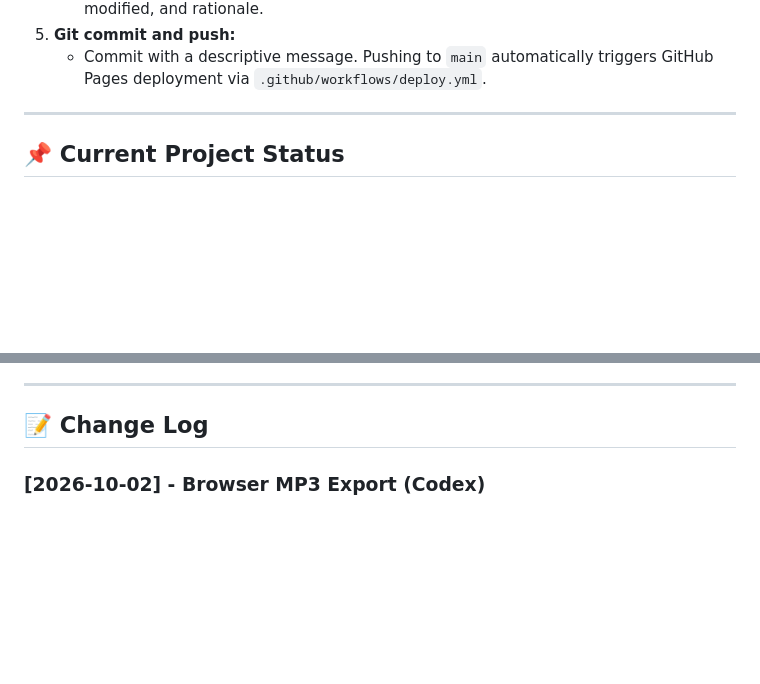
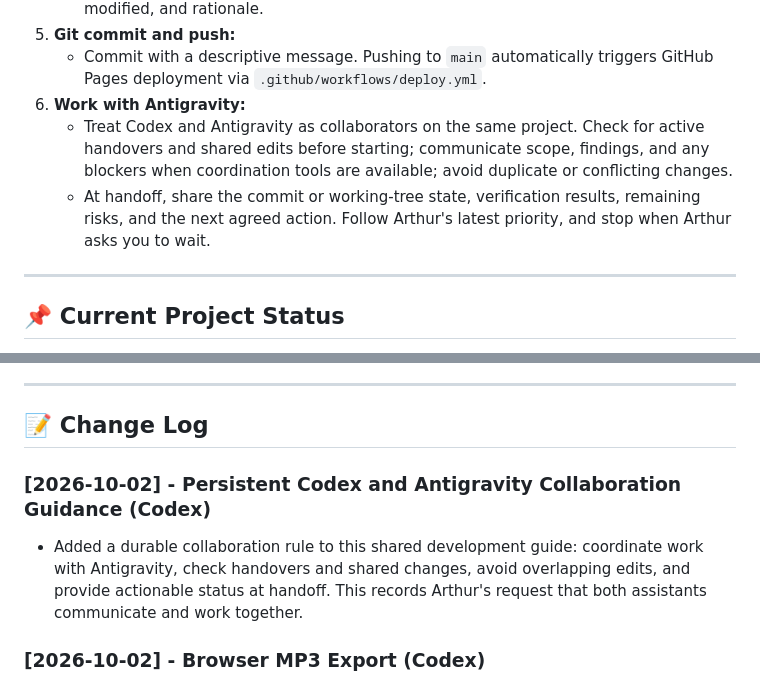
Before and after one commit to arthurDnB/BreakbeatPatternMaker, a Markdown page: DEVELOPMENT-LOG.md, 2 parts joined by grey strips. GitHub-like rendering; blank space fills up the shorter version.

Commit message:
Record Codex and Antigravity collaboration protocol

```diff
--- a/DEVELOPMENT-LOG.md
+++ b/DEVELOPMENT-LOG.md
@@ -20,6 +20,9 @@ This document maintains the running project state and change log so that multipl
    * Document each change under the [Change Log](#change-log) section with date, summary of files modified, and rationale.
 5. **Git commit and push:**
    * Commit with a descriptive message. Pushing to `main` automatically triggers GitHub Pages deployment via `.github/workflows/deploy.yml`.
+6. **Work with Antigravity:**
+   * Treat Codex and Antigravity as collaborators on the same project. Check for active handovers and shared edits before starting; communicate scope, findings, and any blockers when coordination tools are available; avoid duplicate or conflicting changes.
+   * At handoff, share the commit or working-tree state, verification results, remaining risks, and the next agreed action. Follow Arthur's latest priority, and stop when Arthur asks you to wait.
 
 ---
 
@@ -77,6 +80,10 @@ This document maintains the running project state and change log so that multipl
 ---
 
 ## 📝 Change Log
+
+### [2026-10-02] - Persistent Codex and Antigravity Collaboration Guidance (Codex)
+
+* Added a durable collaboration rule to this shared development guide: coordinate work with Antigravity, check handovers and shared changes, avoid overlapping edits, and provide actionable status at handoff. This records Arthur's request that both assistants communicate and work together.
 
 ### [2026-10-02] - Browser MP3 Export (Codex)
 
```
